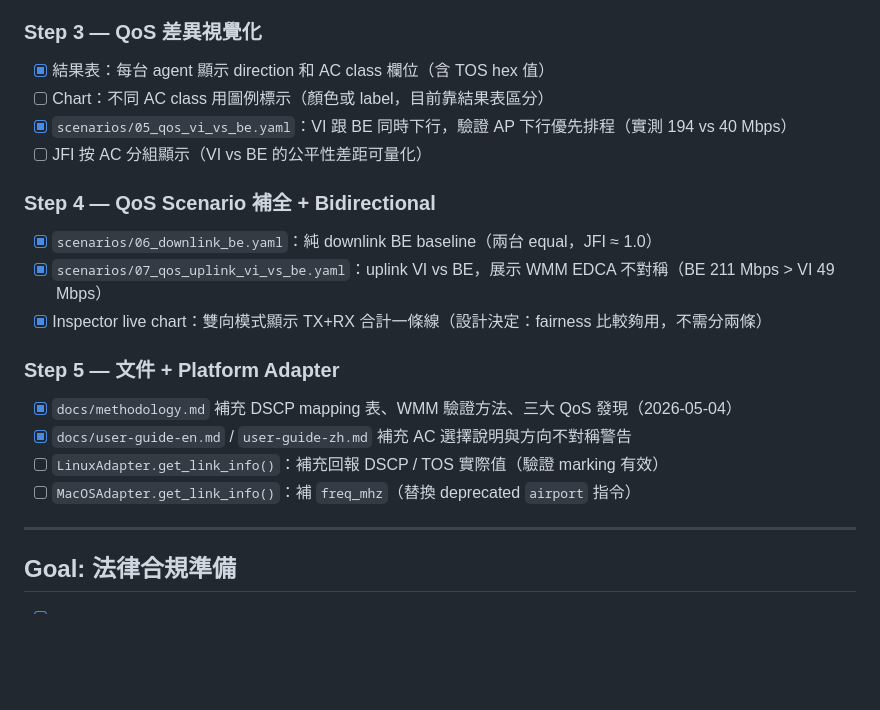
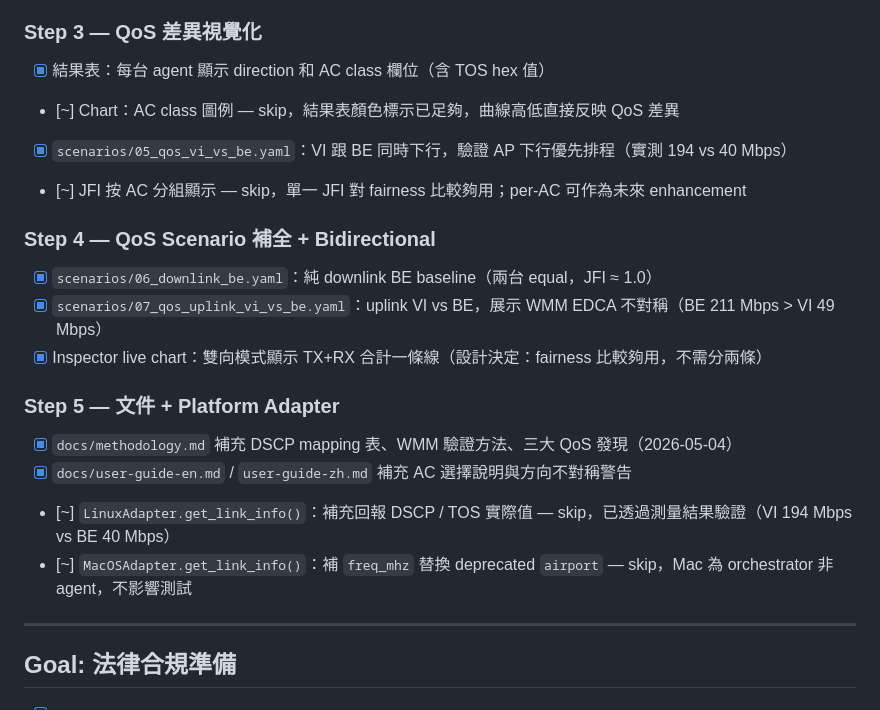
Before and after one commit to marsyanggo/syncbench, a Markdown page: TARGET.md, the part around the change. Rendered like a GitHub page; blank space fills up the shorter version.

Commit message:
Phase 3 complete: mark remaining tasks as skip
Step 3: Chart AC legend and JFI per-AC grouping — skip (result table
  color coding sufficient; measurements already demonstrate QoS differences)
Step 5: LinuxAdapter DSCP reporting — skip (validated via measurements);
  MacOSAdapter airport replacement — skip (Mac is orchestrator, not agent)

Phase 3 is done.

Co-Authored-By: Claude Sonnet 4.6 <noreply@anthropic.com>

```diff
--- a/TARGET.md
+++ b/TARGET.md
@@ -123,9 +123,9 @@ _Last updated: 2026-05-04_
 ### Step 3 — QoS 差異視覺化
 
 - [x] 結果表：每台 agent 顯示 direction 和 AC class 欄位（含 TOS hex 值）
-- [ ] Chart：不同 AC class 用圖例標示（顏色或 label，目前靠結果表區分）
+- [~] Chart：AC class 圖例 — skip，結果表顏色標示已足夠，曲線高低直接反映 QoS 差異
 - [x] `scenarios/05_qos_vi_vs_be.yaml`：VI 跟 BE 同時下行，驗證 AP 下行優先排程（實測 194 vs 40 Mbps）
-- [ ] JFI 按 AC 分組顯示（VI vs BE 的公平性差距可量化）
+- [~] JFI 按 AC 分組顯示 — skip，單一 JFI 對 fairness 比較夠用；per-AC 可作為未來 enhancement
 
 ### Step 4 — QoS Scenario 補全 + Bidirectional
 
@@ -137,8 +137,8 @@ _Last updated: 2026-05-04_
 
 - [x] `docs/methodology.md` 補充 DSCP mapping 表、WMM 驗證方法、三大 QoS 發現（2026-05-04）
 - [x] `docs/user-guide-en.md` / `user-guide-zh.md` 補充 AC 選擇說明與方向不對稱警告
-- [ ] `LinuxAdapter.get_link_info()`：補充回報 DSCP / TOS 實際值（驗證 marking 有效）
-- [ ] `MacOSAdapter.get_link_info()`：補 `freq_mhz`（替換 deprecated `airport` 指令）
+- [~] `LinuxAdapter.get_link_info()`：補充回報 DSCP / TOS 實際值 — skip，已透過測量結果驗證（VI 194 Mbps vs BE 40 Mbps）
+- [~] `MacOSAdapter.get_link_info()`：補 `freq_mhz` 替換 deprecated `airport` — skip，Mac 為 orchestrator 非 agent，不影響測試
 
 ---
 
```
